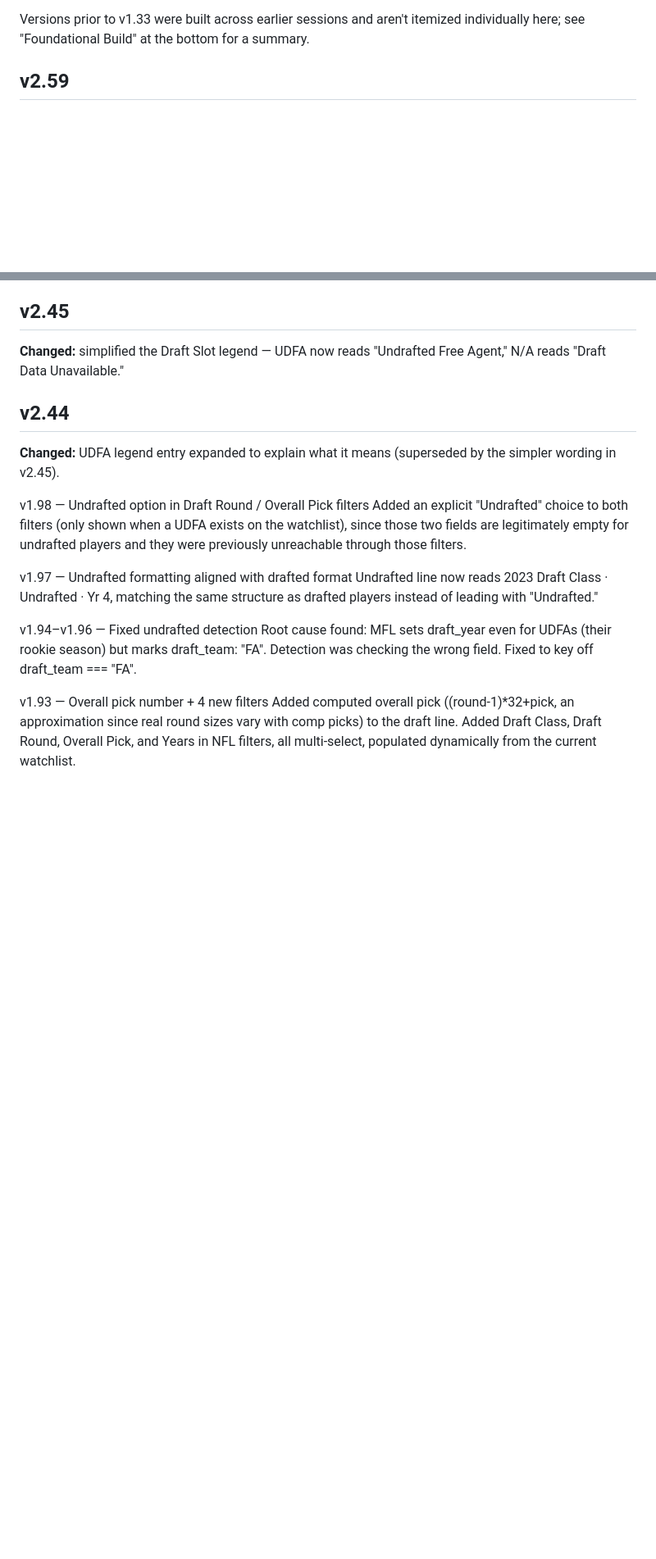
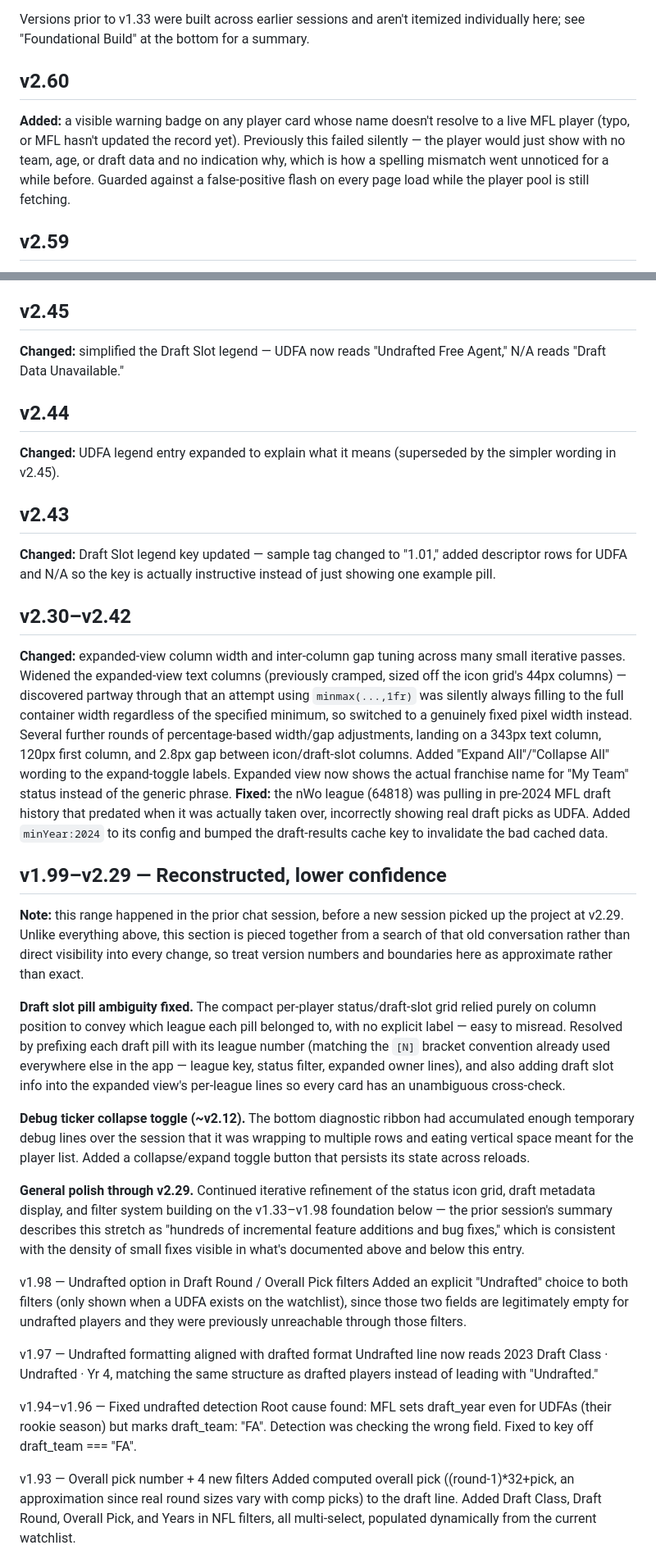
Before and after one commit to tomkoej/dynasty-proxy, a Markdown page: CHANGELOG.md, 2 parts joined by grey strips. Shown at 82% size. Rendered like a GitHub page; blank space fills up the shorter version.

```diff
--- a/CHANGELOG.md
+++ b/CHANGELOG.md
@@ -3,6 +3,9 @@ This file tracks the why behind each version of public/index.html, complementing
 
 Versions prior to v1.33 were built across earlier sessions and aren't itemized individually here; see "Foundational Build" at the bottom for a summary.
 
+
+## v2.60
+**Added:** a visible warning badge on any player card whose name doesn't resolve to a live MFL player (typo, or MFL hasn't updated the record yet). Previously this failed silently — the player would just show with no team, age, or draft data and no indication why, which is how a spelling mismatch went unnoticed for a while before. Guarded against a false-positive flash on every page load while the player pool is still fetching.
 
 ## v2.59
 **Fixed:** the "pool updated [time]" text was reading from `mflPoolTimeV2`, a cache key left behind from before the player pool cache was bumped to V3. Since nothing writes to V2 anymore, the displayed timestamp always silently fell back to "right now" instead of the true cache age. Now correctly reads V3. Audited every other localStorage key in the app for the same read/write mismatch pattern — this was the only one.
@@ -53,6 +56,22 @@ Versions prior to v1.33 were built across earlier sessions and aren't itemized i
 
 ## v2.44
 **Changed:** UDFA legend entry expanded to explain what it means (superseded by the simpler wording in v2.45).
+
+## v2.43
+**Changed:** Draft Slot legend key updated — sample tag changed to "1.01," added descriptor rows for UDFA and N/A so the key is actually instructive instead of just showing one example pill.
+
+## v2.30–v2.42
+**Changed:** expanded-view column width and inter-column gap tuning across many small iterative passes. Widened the expanded-view text columns (previously cramped, sized off the icon grid's 44px columns) — discovered partway through that an attempt using `minmax(...,1fr)` was silently always filling to the full container width regardless of the specified minimum, so switched to a genuinely fixed pixel width instead. Several further rounds of percentage-based width/gap adjustments, landing on a 343px text column, 120px first column, and 2.8px gap between icon/draft-slot columns. Added "Expand All"/"Collapse All" wording to the expand-toggle labels. Expanded view now shows the actual franchise name for "My Team" status instead of the generic phrase.
+**Fixed:** the nWo league (64818) was pulling in pre-2024 MFL draft history that predated when it was actually taken over, incorrectly showing real draft picks as UDFA. Added `minYear:2024` to its config and bumped the draft-results cache key to invalidate the bad cached data.
+
+## v1.99–v2.29 — Reconstructed, lower confidence
+**Note:** this range happened in the prior chat session, before a new session picked up the project at v2.29. Unlike everything above, this section is pieced together from a search of that old conversation rather than direct visibility into every change, so treat version numbers and boundaries here as approximate rather than exact.
+
+**Draft slot pill ambiguity fixed.** The compact per-player status/draft-slot grid relied purely on column position to convey which league each pill belonged to, with no explicit label — easy to misread. Resolved by prefixing each draft pill with its league number (matching the `[N]` bracket convention already used everywhere else in the app — league key, status filter, expanded owner lines), and also adding draft slot info into the expanded view's per-league lines so every card has an unambiguous cross-check.
+
+**Debug ticker collapse toggle (~v2.12).** The bottom diagnostic ribbon had accumulated enough temporary debug lines over the session that it was wrapping to multiple rows and eating vertical space meant for the player list. Added a collapse/expand toggle button that persists its state across reloads.
+
+**General polish through v2.29.** Continued iterative refinement of the status icon grid, draft metadata display, and filter system building on the v1.33–v1.98 foundation below — the prior session's summary describes this stretch as "hundreds of incremental feature additions and bug fixes," which is consistent with the density of small fixes visible in what's documented above and below this entry.
 
 v1.98 — Undrafted option in Draft Round / Overall Pick filters
 Added an explicit "Undrafted" choice to both filters (only shown when a UDFA exists on the watchlist), since those two fields are legitimately empty for undrafted players and they were previously unreachable through those filters.
```
